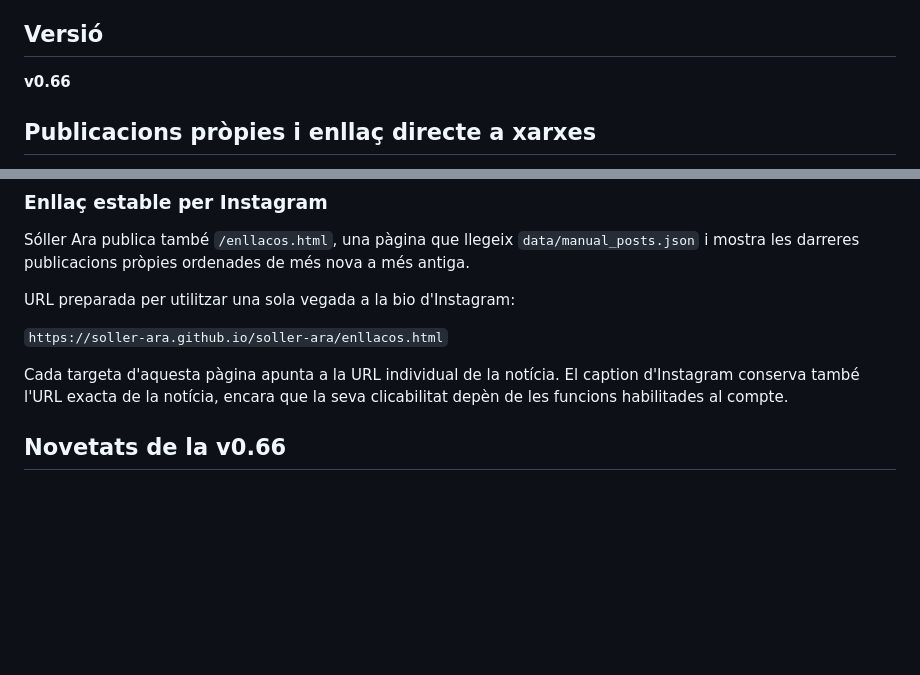
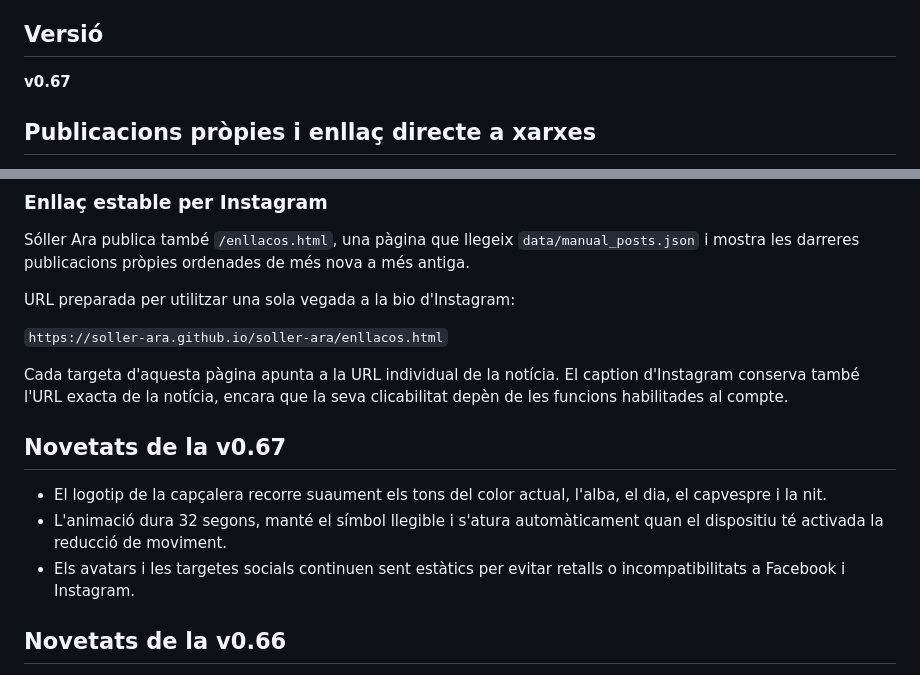
Before and after one commit to Juanjo-Cp18/soller-ara, a Markdown page: README.md, 2 parts joined by grey strips. Drawn GitHub-style; blank space fills up the shorter version.

Commit message:
Publicar v0.67: ciclo visual del logotipo (README.md)

```diff
--- a/README.md
+++ b/README.md
@@ -4,7 +4,7 @@ Projecte públic i sense ànim de lucre per reunir informació local de Sóller
 
 ## Versió
 
-**v0.66**
+**v0.67**
 
 ## Publicacions pròpies i enllaç directe a xarxes
 
@@ -24,6 +24,12 @@ URL preparada per utilitzar una sola vegada a la bio d'Instagram:
 `https://soller-ara.github.io/soller-ara/enllacos.html`
 
 Cada targeta d'aquesta pàgina apunta a la URL individual de la notícia. El caption d'Instagram conserva també l'URL exacta de la notícia, encara que la seva clicabilitat depèn de les funcions habilitades al compte.
+
+## Novetats de la v0.67
+
+- El logotip de la capçalera recorre suaument els tons del color actual, l'alba, el dia, el capvespre i la nit.
+- L'animació dura 32 segons, manté el símbol llegible i s'atura automàticament quan el dispositiu té activada la reducció de moviment.
+- Els avatars i les targetes socials continuen sent estàtics per evitar retalls o incompatibilitats a Facebook i Instagram.
 
 ## Novetats de la v0.66
 
```
